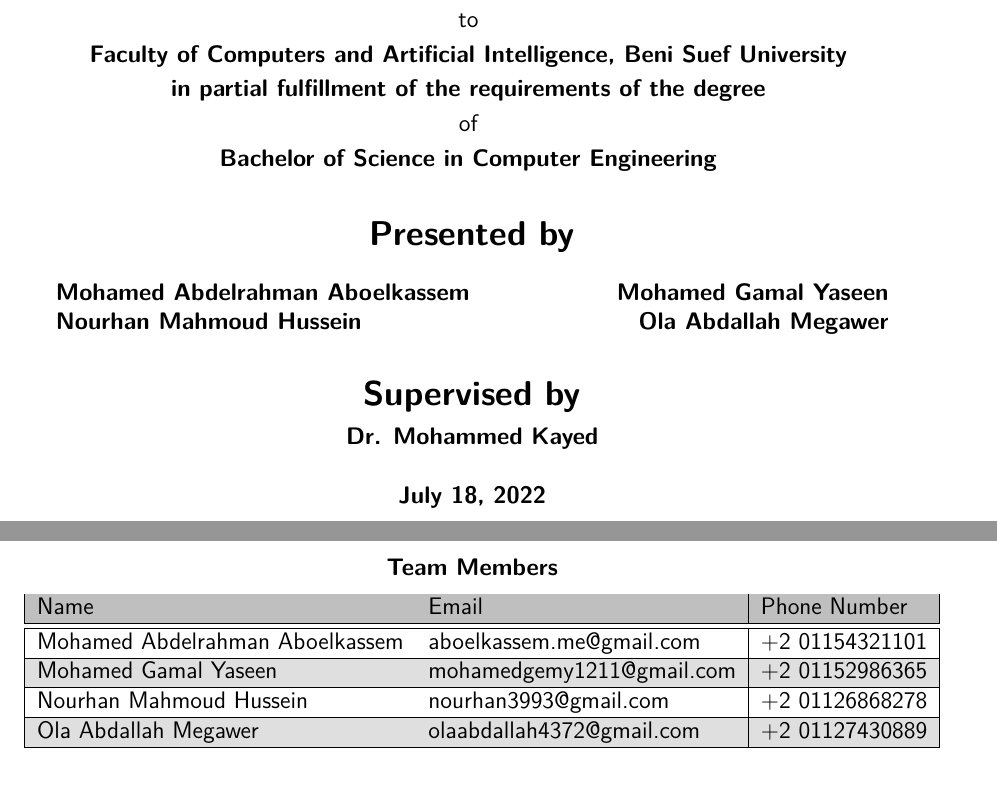
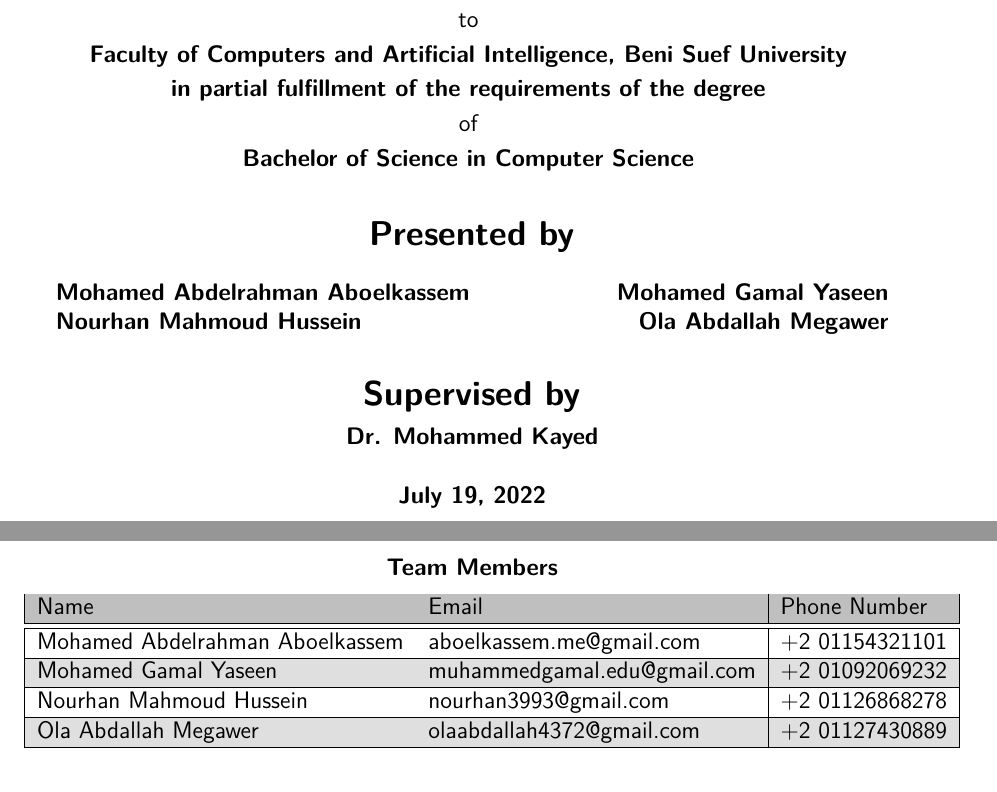
Before and after one commit to space-codes/asar.core, a LaTeX thesis (docs/book/main.tex, which reads docs/book/chapters/0.pre-introduction.tex): two parts of pages 1 and 13 of 107, joined at a grey line, cut so that both start at the same text. Compiled offline with pdfLaTeX.

Commit message:
feat: upload files

```diff
--- a/docs/book/chapters/0.pre-introduction.tex
+++ b/docs/book/chapters/0.pre-introduction.tex
@@ -35,7 +35,7 @@
     \vspace{3pt}\\
     of
     \vspace{3pt}\\
-    \textbf{Bachelor of Science in Computer Engineering}
+    \textbf{Bachelor of Science in Computer Science}
     \vspace{10pt}
 
     \vspace{15pt}
--- a/docs/book/main.tex
+++ b/docs/book/main.tex
@@ -39,7 +39,7 @@
 
 \newcommand{\gpProject}{ASAR}
 \newcommand{\gpYear}{2022}
-\newcommand{\gpDate}{July 18, \gpYear}
+\newcommand{\gpDate}{July 19, \gpYear}
 \newcommand{\gpSupervisor}{Dr. Mohammed Kayed}
 \newcommand{\gpSupervisorEmail}{kayed@fcis.bsu.edu.eg}
 \newcommand{\gpSupervisorMobile}{+2 01091666401}
@@ -47,8 +47,8 @@
 \newcommand{\gpStudentFirstEmail}{aboelkassem.me@gmail.com}
 \newcommand{\gpStudentFirstMobile}{+2 01154321101}
 \newcommand{\gpStudentSecond}{Mohamed Gamal Yaseen}
-\newcommand{\gpStudentSecondEmail}{mohamedgemy1211@gmail.com}
-\newcommand{\gpStudentSecondMobile}{+2 01152986365}
+\newcommand{\gpStudentSecondEmail}{muhammedgamal.edu@gmail.com}
+\newcommand{\gpStudentSecondMobile}{+2 01092069232}
 \newcommand{\gpStudentThird}{Nourhan Mahmoud Hussein}
 \newcommand{\gpStudentThirdEmail}{nourhan3993@gmail.com}
 \newcommand{\gpStudentThirdMobile}{+2 01126868278}
```
Also changed, not shown: src/segmentation/test-small.png (added), 2 other files.
